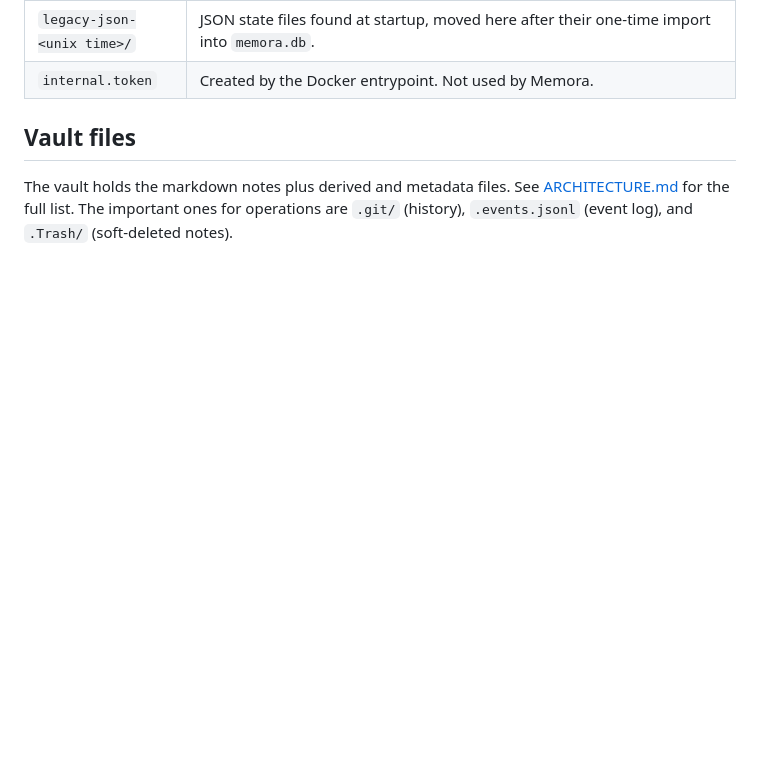
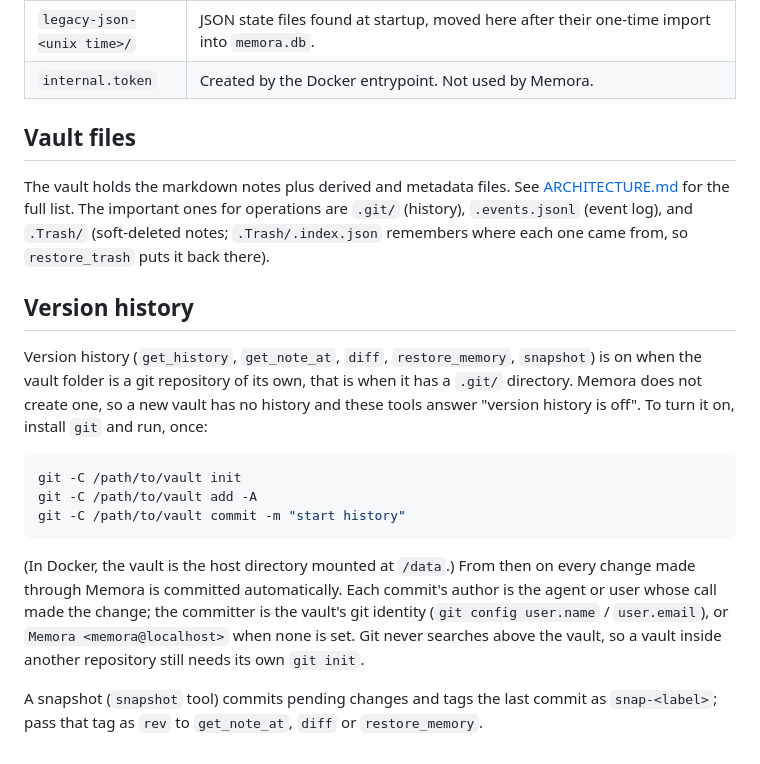
Before and after one commit to Codrihub/memora, a Markdown page: docs/CONFIGURATION.md, the part around the change. GitHub-like rendering; blank space fills up the shorter version.

````diff
--- a/docs/CONFIGURATION.md
+++ b/docs/CONFIGURATION.md
@@ -128,4 +128,30 @@ The vault holds the markdown notes plus derived and metadata files. See
 [ARCHITECTURE.md](ARCHITECTURE.md#vault-markdown-portable) for the full list.
 The important ones for operations are `.git/` (history), `.events.jsonl`
 (event log), and `.Trash/`
-(soft-deleted notes).
+(soft-deleted notes; `.Trash/.index.json` remembers where each one came from,
+so `restore_trash` puts it back there).
+
+## Version history
+
+Version history (`get_history`, `get_note_at`, `diff`, `restore_memory`,
+`snapshot`) is on when the vault folder is a git repository of its own, that is
+when it has a `.git/` directory. Memora does not create one, so a new vault has
+no history and these tools answer "version history is off". To turn it on,
+install `git` and run, once:
+
+```sh
+git -C /path/to/vault init
+git -C /path/to/vault add -A
+git -C /path/to/vault commit -m "start history"
+```
+
+(In Docker, the vault is the host directory mounted at `/data`.) From then on
+every change made through Memora is committed automatically. Each commit's
+author is the agent or user whose call made the change; the committer is the
+vault's git identity (`git config user.name` / `user.email`), or `Memora
+<memora@localhost>` when none is set. Git never searches above the vault, so a
+vault inside another repository still needs its own `git init`.
+
+A snapshot (`snapshot` tool) commits pending changes and tags the last commit
+as `snap-<label>`; pass that tag as `rev` to `get_note_at`, `diff` or
+`restore_memory`.
````
Also changed, not shown: README.md (+1 -1 lines), docs/MCP.md (+15 -10 lines).
